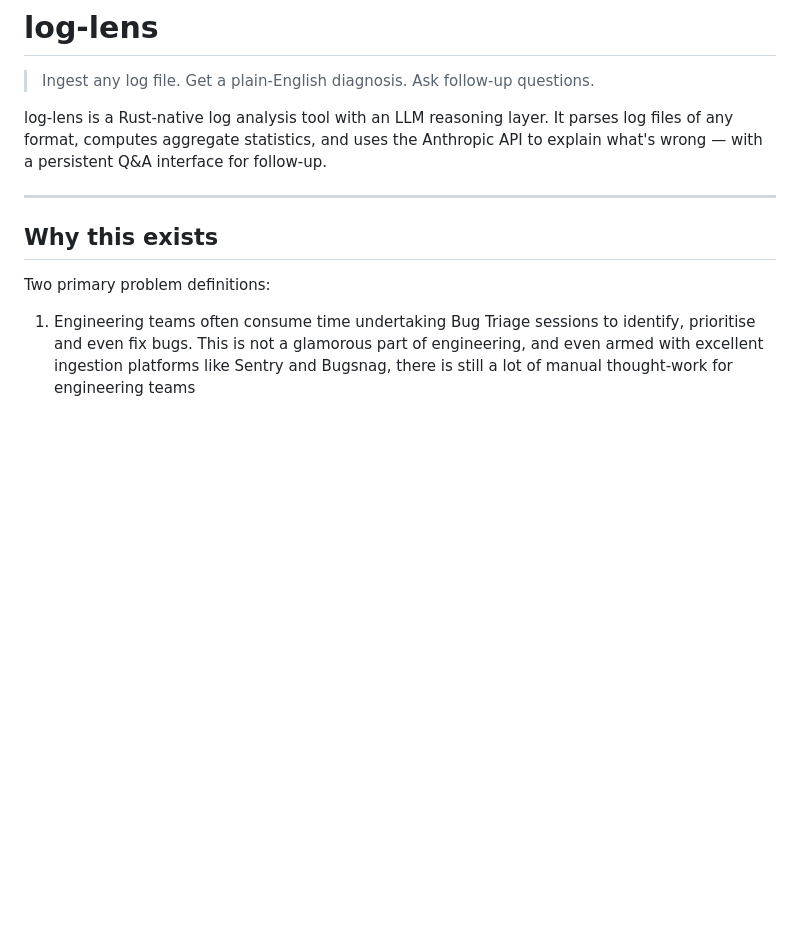
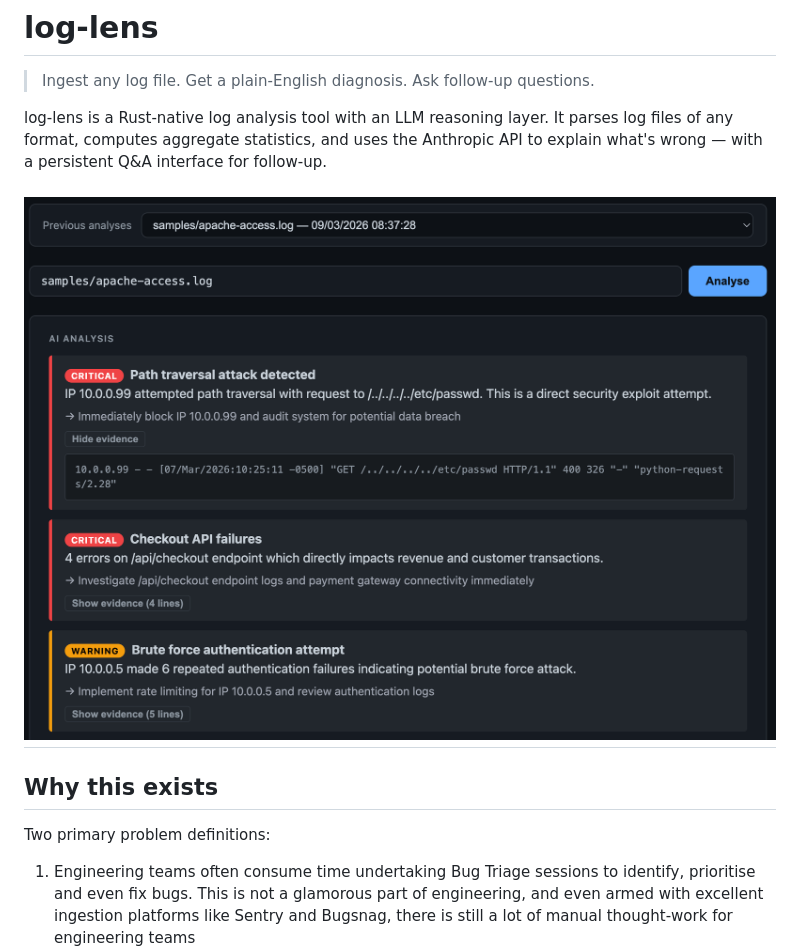
Before and after one commit to muppsy007/log-lens, a Markdown page: README.MD, the part around the change. GitHub-like rendering; pictures changed too: docs/screenshots/apache-log-output.png (added); blank space fills up the shorter version.

Commit message:
docs: update readme with running application screenshot

```diff
--- a/README.MD
+++ b/README.MD
@@ -4,6 +4,7 @@
 
 log-lens is a Rust-native log analysis tool with an LLM reasoning layer. It parses log files of any format, computes aggregate statistics, and uses the Anthropic API to explain what's wrong — with a persistent Q&A interface for follow-up.
 
+![Screenshot](docs/screenshots/apache-log-output.png)
 ---
 
 ## Why this exists
```
